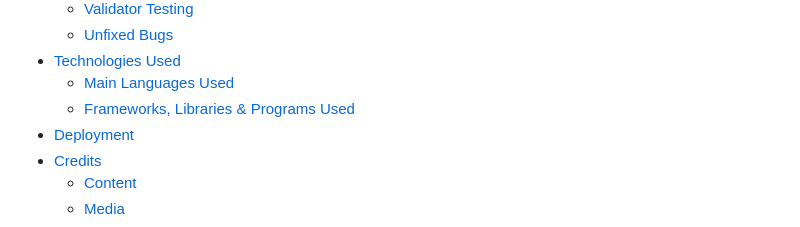
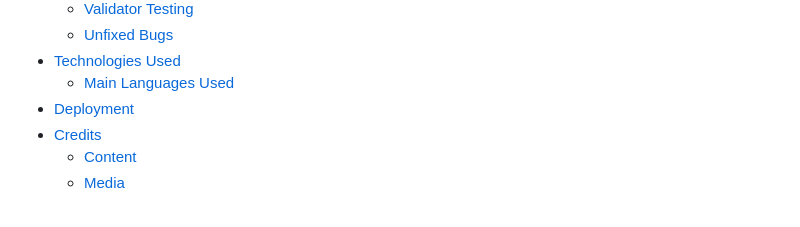
Before and after one commit to Sam92uk/Hickmans-Hideaway, a Markdown page: README.md, the part around the change. GitHub-like rendering.

Commit message:
Removed link for framework section in ReadMe file

```diff
--- a/README.md
+++ b/README.md
@@ -24,7 +24,6 @@ The Hickman's Hideaway site is currently live, the link can be found [Here](http
   + [Unfixed Bugs](#unfixed-bugs "Unfixed Bugs")
 + [Technologies Used](#technologies-used "Technologies Used")
   + [Main Languages Used](#main-languages-used "Main Languages Used")
-  + [Frameworks, Libraries & Programs Used](#frameworks,-libraries-&-programs-used "Frameworks, Libraries & Programs Used")
 + [Deployment](#deployment "Deployment")
 + [Credits](#credits "Credits")
   + [Content](#content "Content")
```
